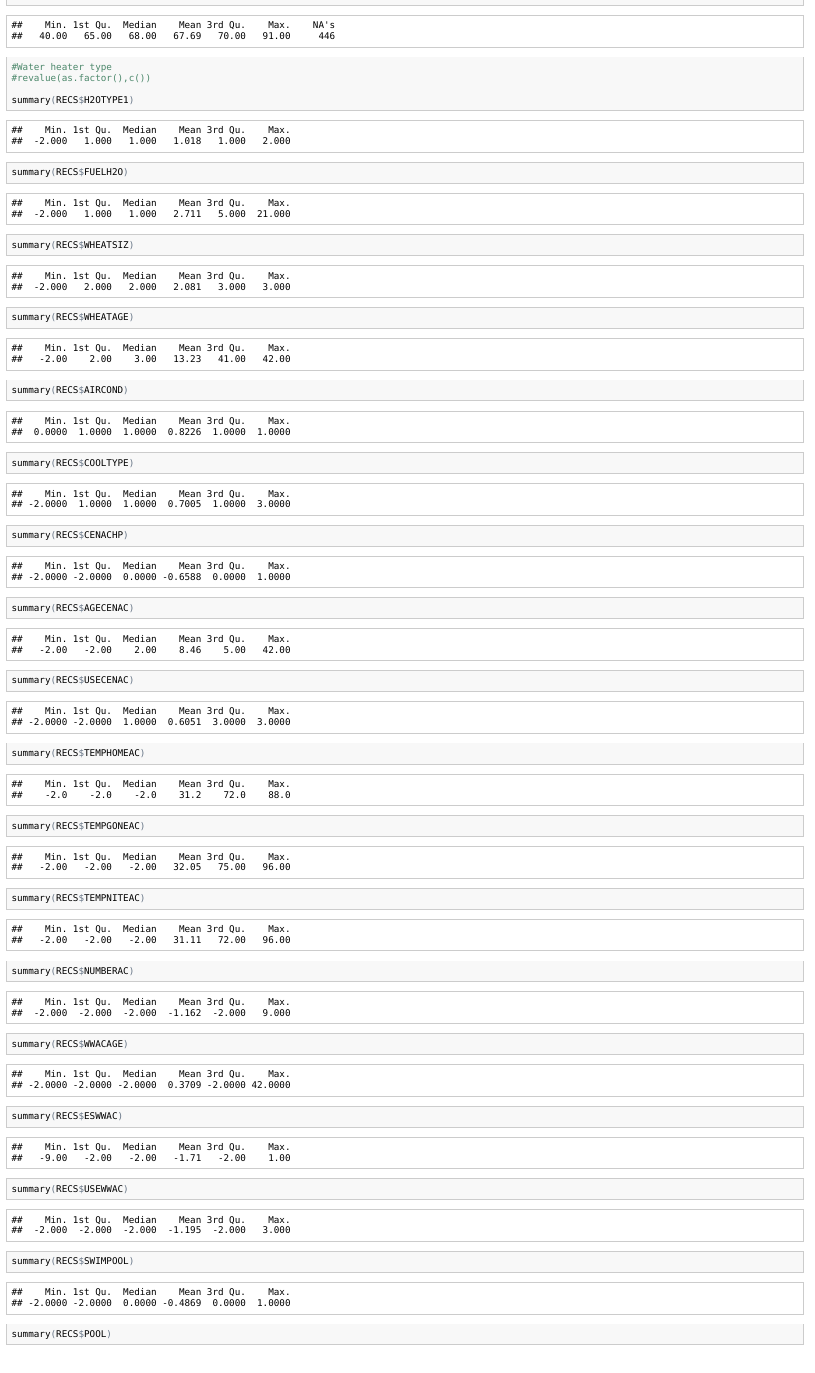
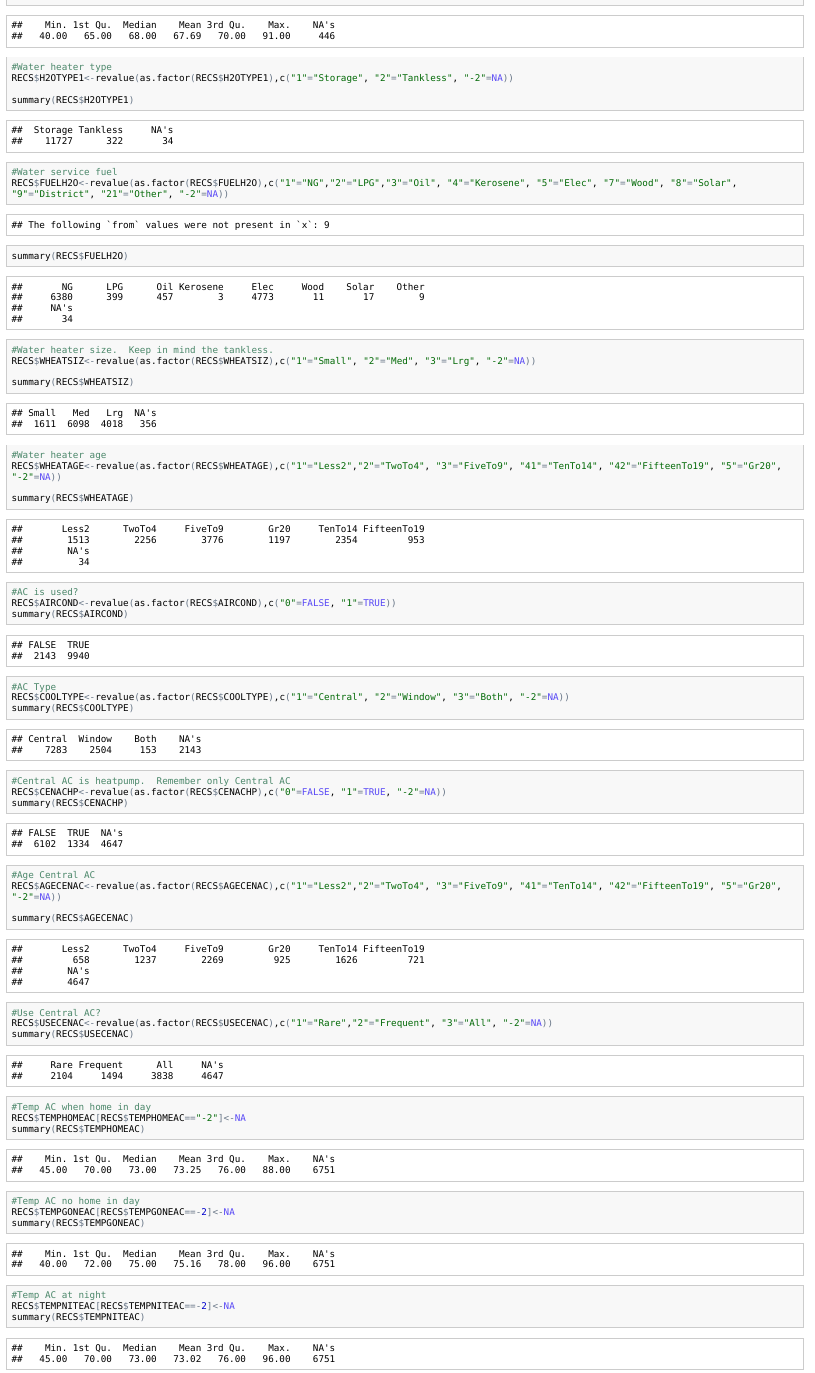
Before and after one commit to woodsjam/EnergyEthnicity, an R Markdown document (ResearchNotes/Notes.Rmd): the page in a window 1100 px wide, from 12610 px down. The pictures show the output file ResearchNotes/Notes.html that the author committed with the source, opened offline; long lines of code are wrapped.

Commit message:
Recodes are done.  On to the model building.

```diff
--- a/ResearchNotes/Notes.Rmd
+++ b/ResearchNotes/Notes.Rmd
@@ -135,17 +135,56 @@ RECS$TEMPNITE[RECS$TEMPNITE==-2]<-NA
 summary(RECS$TEMPNITE)
 
 #Water heater type
-#revalue(as.factor(),c())
+RECS$H2OTYPE1<-revalue(as.factor(RECS$H2OTYPE1),c("1"="Storage", "2"="Tankless", "-2"=NA))
 
 summary(RECS$H2OTYPE1)
+
+#Water service fuel
+RECS$FUELH2O<-revalue(as.factor(RECS$FUELH2O),c("1"="NG","2"="LPG","3"="Oil", "4"="Kerosene", "5"="Elec", "7"="Wood", "8"="Solar", "9"="District", "21"="Other", "-2"=NA))
+
 summary(RECS$FUELH2O)
+
+#Water heater size.  Keep in mind the tankless.
+RECS$WHEATSIZ<-revalue(as.factor(RECS$WHEATSIZ),c("1"="Small", "2"="Med", "3"="Lrg", "-2"=NA))
+
 summary(RECS$WHEATSIZ)
+
+#Water heater age
+RECS$WHEATAGE<-revalue(as.factor(RECS$WHEATAGE),c("1"="Less2","2"="TwoTo4", "3"="FiveTo9", "41"="TenTo14", "42"="FifteenTo19", "5"="Gr20", "-2"=NA))
+
 summary(RECS$WHEATAGE)
+
+#AC is used?
+RECS$AIRCOND<-revalue(as.factor(RECS$AIRCOND),c("0"=FALSE, "1"=TRUE))
 summary(RECS$AIRCOND)
+
+#AC Type
+RECS$COOLTYPE<-revalue(as.factor(RECS$COOLTYPE),c("1"="Central", "2"="Window", "3"="Both", "-2"=NA))
 summary(RECS$COOLTYPE)
+
+#Central AC is heatpump.  Remember only Central AC
+RECS$CENACHP<-revalue(as.factor(RECS$CENACHP),c("0"=FALSE, "1"=TRUE, "-2"=NA))
 summary(RECS$CENACHP)
+
+#Age Central AC
+RECS$AGECENAC<-revalue(as.factor(RECS$AGECENAC),c("1"="Less2","2"="TwoTo4", "3"="FiveTo9", "41"="TenTo14", "42"="FifteenTo19", "5"="Gr20", "-2"=NA))
+
 summary(RECS$AGECENAC)
+
+
+#Use Central AC?
+RECS$USECENAC<-revalue(as.factor(RECS$USECENAC),c("1"="Rare","2"="Frequent", "3"="All", "-2"=NA))
 summary(RECS$USECENAC)
+
+#Temp AC when home in day
+RECS$TEMPHOMEAC[RECS$TEMPHOMEAC=="-2"]<-NA
 summary(RECS$TEMPHOMEAC)
+
+
+#Temp AC no home in day
+RECS$TEMPGONEAC[RECS$TEMPGONEAC==-2]<-NA
 summary(RECS$TEMPGONEAC)
+
+#Temp AC at night
+RECS$TEMPNITEAC[RECS$TEMPNITEAC==-2]<-NA
 summary(RECS$TEMPNITEAC)
@@ -152 +193,2 @@ summary(RECS$TEMPNITEAC)
+RECS$NUMBERAC[RECS$NUMBERAC==-2]<-NA
 summary(RECS$NUMBERAC)
@@ -153 +198,2 @@ summary(RECS$NUMBERAC)
+RECS$WWACAGE<-revalue(as.factor(RECS$WWACAGE),c("1"="Less2","2"="TwoTo4", "3"="FiveTo9", "41"="TenTo14", "42"="FifteenTo19", "5"="Gr20", "-2"=NA))
 summary(RECS$WWACAGE)
@@ -154 +202,2 @@ summary(RECS$WWACAGE)
+RECS$ESWWAC<-revalue(as.factor(RECS$ESWWAC),c("0"=TRUE, "1"=FALSE, "-2"=FALSE, "-8"=FALSE, "-9"=FALSE))
 summary(RECS$ESWWAC)
@@ -155 +206,2 @@ summary(RECS$ESWWAC)
+RECS$USEWWAC<-revalue(as.factor(RECS$USEWWAC),c("1"="Rare","2"="Frequent", "3"="All", "-2"=NA))
 summary(RECS$USEWWAC)
@@ -156,2 +210,3 @@ summary(RECS$USEWWAC)
+RECS$SWIMPOOL<-revalue(as.factor(RECS$SWIMPOOL),c("0"=FALSE,"1"=TRUE, "-2"=FALSE))
 summary(RECS$SWIMPOOL)
 
@@ -158,3 +214,4 @@ summary(RECS$SWIMPOOL)
+RECS$POOL<-revalue(as.factor(RECS$POOL),c("0"=FALSE,"1"=TRUE, "-2"=FALSE))
 
 summary(RECS$POOL)
 
```
Also changed, not shown: ResearchNotes/Notes.html, ResearchNotes/Notes.md, ResearchNotes/Notes.Rmd (12 more changed lines).
